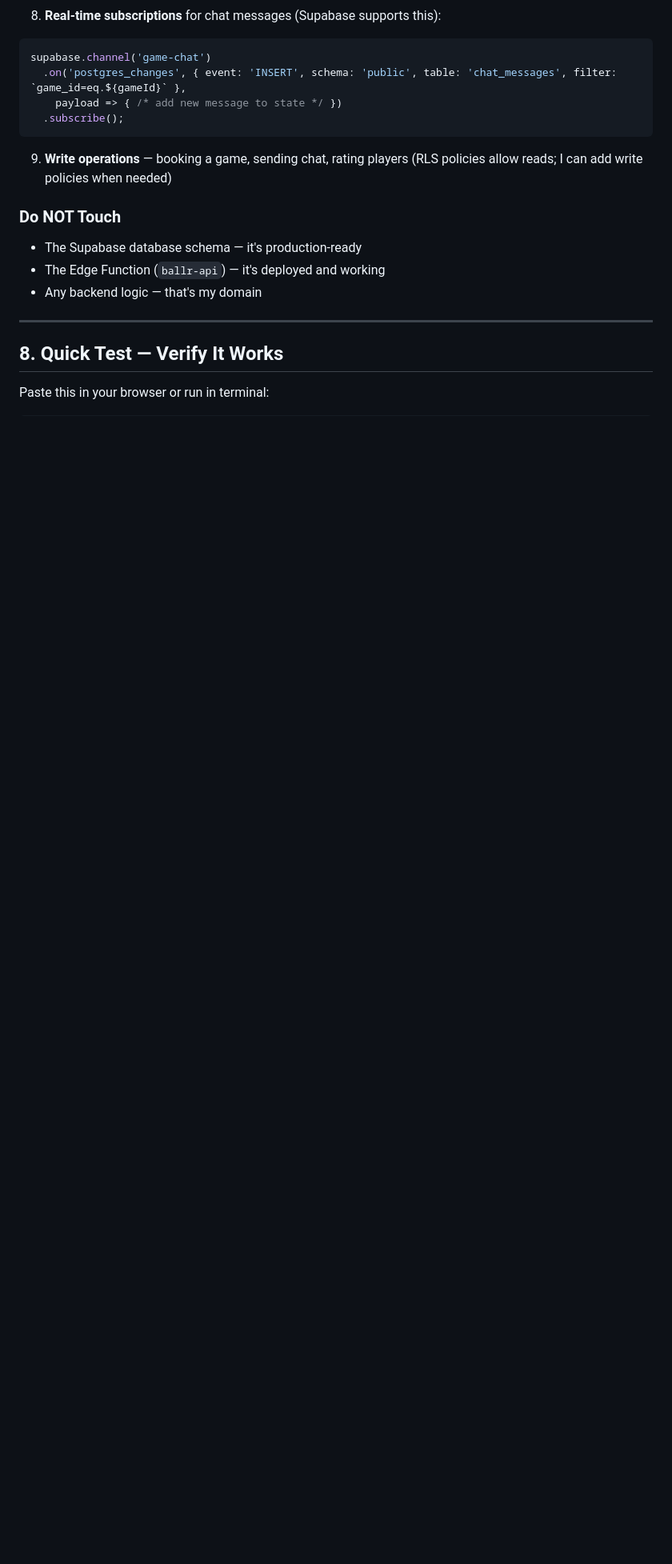
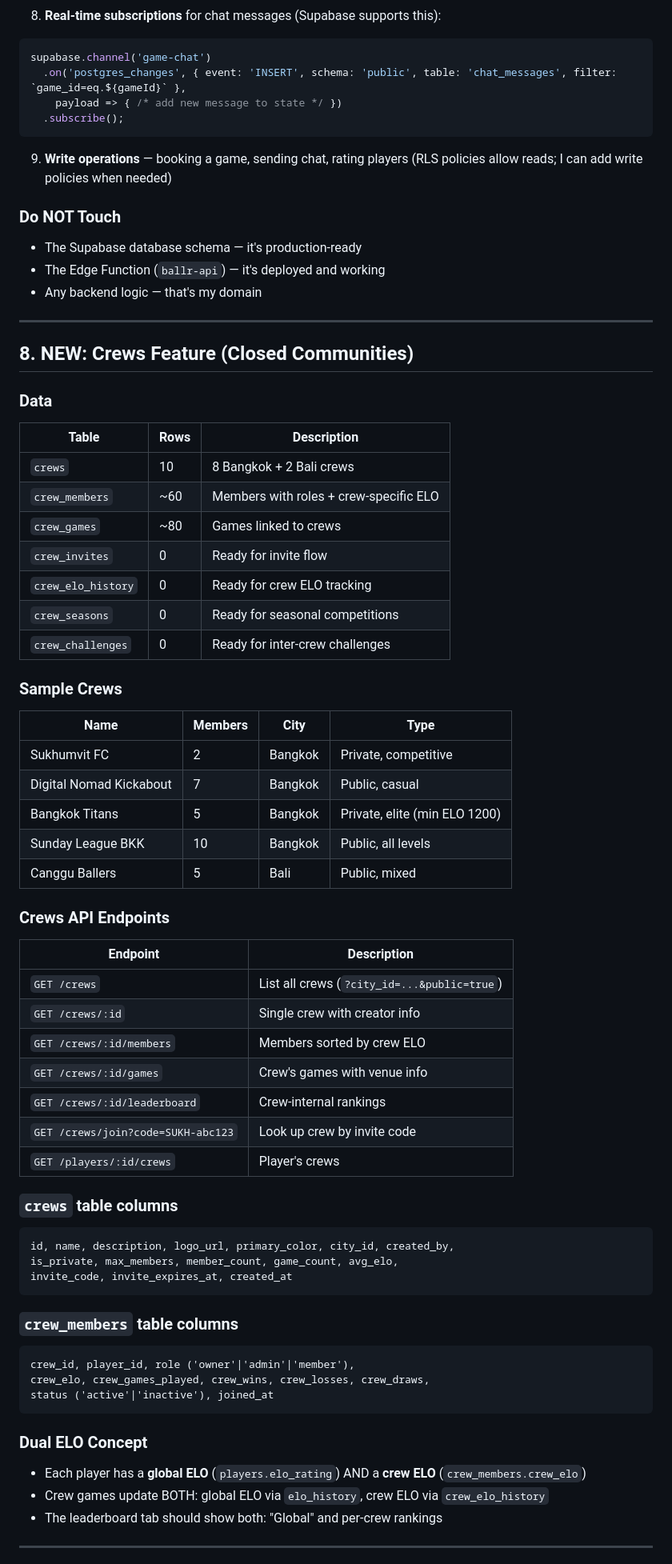
Before and after one commit to tobiaskaetker174-creator/ballR-Replit, a Markdown page: REPLIT_BACKEND_HANDOFF.md, the part around one of its changes. Shown at 80% size. GitHub-like rendering; blank space fills up the shorter version.

````diff
--- a/REPLIT_BACKEND_HANDOFF.md
+++ b/REPLIT_BACKEND_HANDOFF.md
@@ -438,6 +444,57 @@ supabase.channel('game-chat')
 
 ---
 
-## 8. Quick Test — Verify It Works
+## 8. NEW: Crews Feature (Closed Communities)
 
-Paste this in your browser or run in terminal:
+### Data
+| Table | Rows | Description |
+|-------|------|-------------|
+| `crews` | 10 | 8 Bangkok + 2 Bali crews |
+| `crew_members` | ~60 | Members with roles + crew-specific ELO |
+| `crew_games` | ~80 | Games linked to crews |
+| `crew_invites` | 0 | Ready for invite flow |
+| `crew_elo_history` | 0 | Ready for crew ELO tracking |
+| `crew_seasons` | 0 | Ready for seasonal competitions |
+| `crew_challenges` | 0 | Ready for inter-crew challenges |
+
+### Sample Crews
+| Name | Members | City | Type |
+|------|---------|------|------|
+| Sukhumvit FC | 2 | Bangkok | Private, competitive |
+| Digital Nomad Kickabout | 7 | Bangkok | Public, casual |
+| Bangkok Titans | 5 | Bangkok | Private, elite (min ELO 1200) |
+| Sunday League BKK | 10 | Bangkok | Public, all levels |
+| Canggu Ballers | 5 | Bali | Public, mixed |
+
+### Crews API Endpoints
+| Endpoint | Description |
+|----------|-------------|
+| `GET /crews` | List all crews (`?city_id=...&public=true`) |
+| `GET /crews/:id` | Single crew with creator info |
+| `GET /crews/:id/members` | Members sorted by crew ELO |
+| `GET /crews/:id/games` | Crew's games with venue info |
+| `GET /crews/:id/leaderboard` | Crew-internal rankings |
+| `GET /crews/join?code=SUKH-abc123` | Look up crew by invite code |
+| `GET /players/:id/crews` | Player's crews |
+
+### `crews` table columns
+```
+id, name, description, logo_url, primary_color, city_id, created_by,
+is_private, max_members, member_count, game_count, avg_elo,
+invite_code, invite_expires_at, created_at
+```
+
+### `crew_members` table columns
+```
+crew_id, player_id, role ('owner'|'admin'|'member'),
+crew_elo, crew_games_played, crew_wins, crew_losses, crew_draws,
+status ('active'|'inactive'), joined_at
+```
+
+### Dual ELO Concept
+- Each player has a **global ELO** (`players.elo_rating`) AND a **crew ELO** (`crew_members.crew_elo`)
+- Crew games update BOTH: global ELO via `elo_history`, crew ELO via `crew_elo_history`
+- The leaderboard tab should show both: "Global" and per-crew rankings
+
+---
+
````
Also changed, not shown: other parts of REPLIT_BACKEND_HANDOFF.md (+105 -10 lines).
